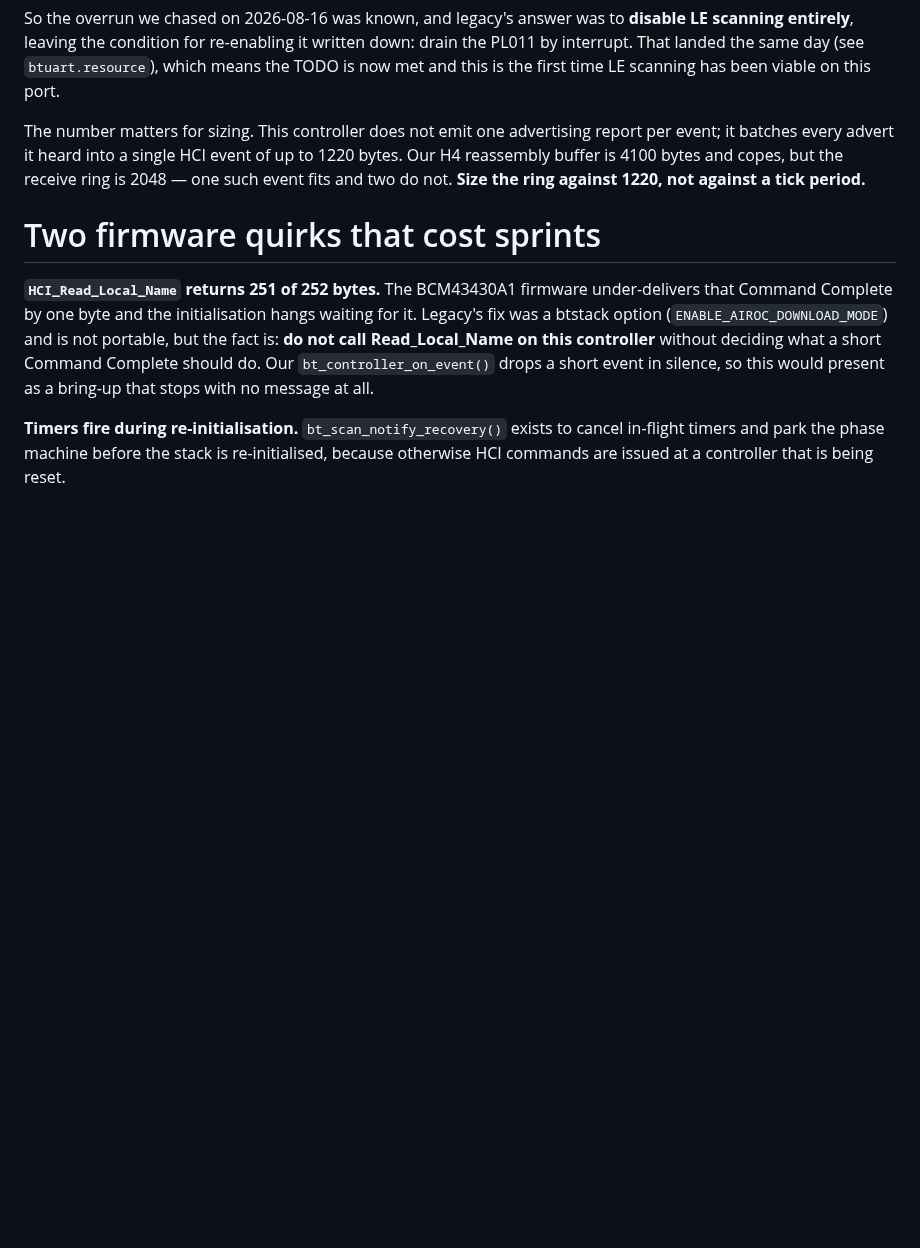
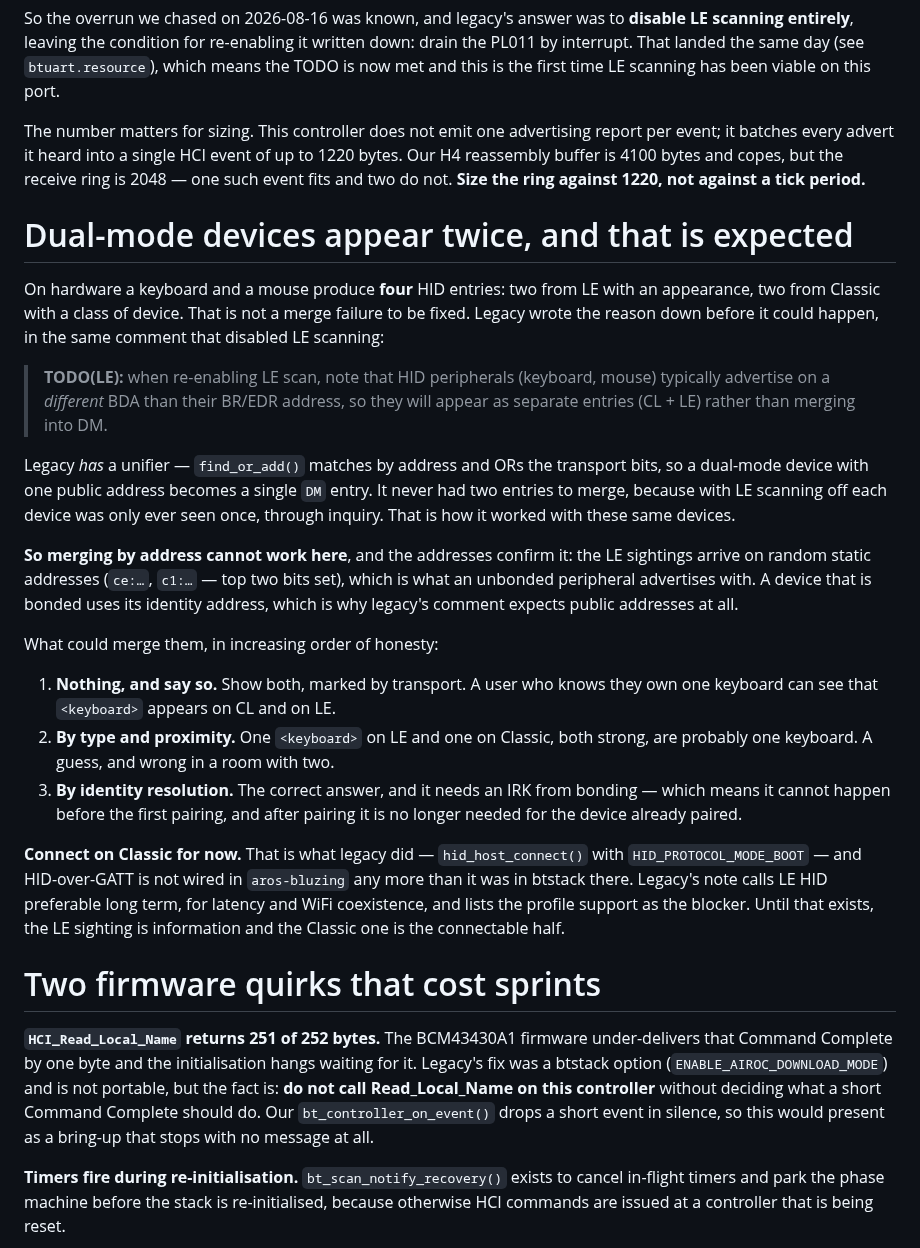
Before and after one commit to JJDSNT/bellatrix, a Markdown page: AI_context/issues/ISSUE-0028.md, the part around the change. Drawn GitHub-style; blank space fills up the shorter version.

Commit message:
docs(issues): dual-mode devices appear twice, and legacy predicted it
A keyboard and a mouse produce four HID entries on hardware -- two from LE with
an appearance, two from Classic with a class of device -- and that is not a
merge failure. Legacy wrote the reason down in the same comment that disabled LE
scanning: HID peripherals typically advertise on a different BDA than their
BR/EDR address, so they appear as separate CL and LE entries rather than merging
into DM.

Legacy does have a unifier, matching by address and ORing the transport bits.
It never had two entries to merge, because with LE off each device was only seen
once through inquiry. That is how it worked with these same devices, and it is
why our four entries are the consequence of being the first here to have LE
scanning at all.

Merging by address cannot work in our case and the addresses say so: the LE
sightings arrive on random static addresses, which is what an unbonded
peripheral advertises with, while legacy's comment expects the public identity
address a bonded device uses. Proper identity resolution needs an IRK from
bonding, which cannot exist before the first pairing.

Records the three options in order of honesty -- show both, guess by type and
proximity, or resolve identity properly -- and the practical answer for now:
connect on Classic, which is what legacy did with boot protocol, because
HID-over-GATT is no more wired here than it was there.

Co-Authored-By: Claude Opus 5 <noreply@anthropic.com>

```diff
--- a/AI_context/issues/ISSUE-0028.md
+++ b/AI_context/issues/ISSUE-0028.md
@@ -207,6 +207,46 @@ to 1220 bytes. Our H4 reassembly buffer is 4100 bytes and copes, but the
 receive ring is 2048 — one such event fits and two do not. **Size the ring
 against 1220, not against a tick period.**
 
+# Dual-mode devices appear twice, and that is expected
+
+On hardware a keyboard and a mouse produce **four** HID entries: two from LE with
+an appearance, two from Classic with a class of device. That is not a merge
+failure to be fixed. Legacy wrote the reason down before it could happen, in the
+same comment that disabled LE scanning:
+
+> **TODO(LE):** when re-enabling LE scan, note that HID peripherals (keyboard,
+> mouse) typically advertise on a *different* BDA than their BR/EDR address, so
+> they will appear as separate entries (CL + LE) rather than merging into DM.
+
+Legacy *has* a unifier — `find_or_add()` matches by address and ORs the
+transport bits, so a dual-mode device with one public address becomes a single
+`DM` entry. It never had two entries to merge, because with LE scanning off each
+device was only ever seen once, through inquiry. That is how it worked with
+these same devices.
+
+**So merging by address cannot work here**, and the addresses confirm it: the LE
+sightings arrive on random static addresses (`ce:…`, `c1:…` — top two bits set),
+which is what an unbonded peripheral advertises with. A device that is bonded
+uses its identity address, which is why legacy's comment expects public
+addresses at all.
+
+What could merge them, in increasing order of honesty:
+
+1. **Nothing, and say so.** Show both, marked by transport. A user who knows
+   they own one keyboard can see that `<keyboard>` appears on CL and on LE.
+2. **By type and proximity.** One `<keyboard>` on LE and one on Classic, both
+   strong, are probably one keyboard. A guess, and wrong in a room with two.
+3. **By identity resolution.** The correct answer, and it needs an IRK from
+   bonding — which means it cannot happen before the first pairing, and after
+   pairing it is no longer needed for the device already paired.
+
+**Connect on Classic for now.** That is what legacy did — `hid_host_connect()`
+with `HID_PROTOCOL_MODE_BOOT` — and HID-over-GATT is not wired in
+`aros-bluzing` any more than it was in btstack there. Legacy's note calls LE HID
+preferable long term, for latency and WiFi coexistence, and lists the profile
+support as the blocker. Until that exists, the LE sighting is information and
+the Classic one is the connectable half.
+
 # Two firmware quirks that cost sprints
 
 **`HCI_Read_Local_Name` returns 251 of 252 bytes.** The BCM43430A1 firmware
```
